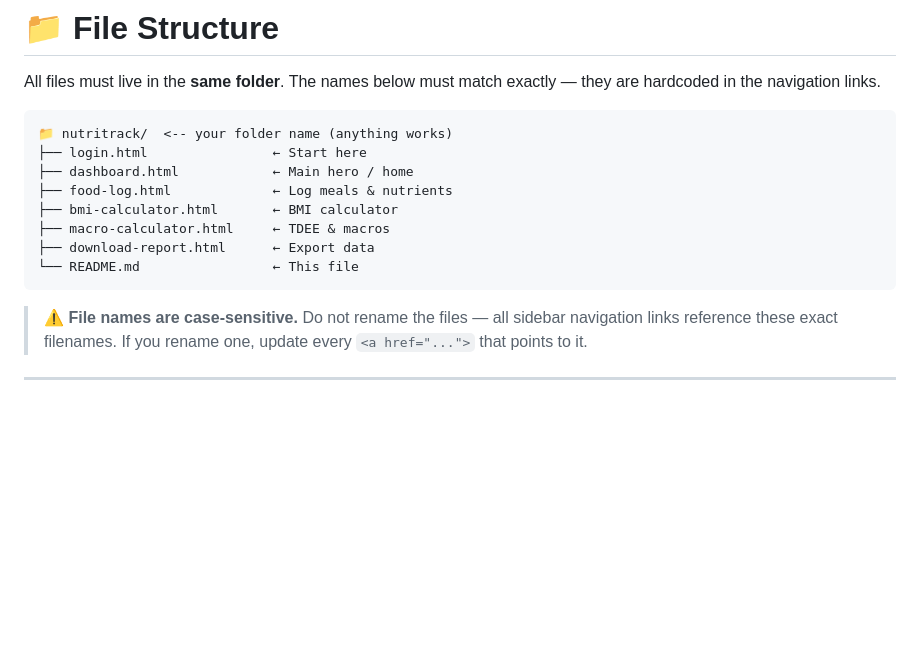
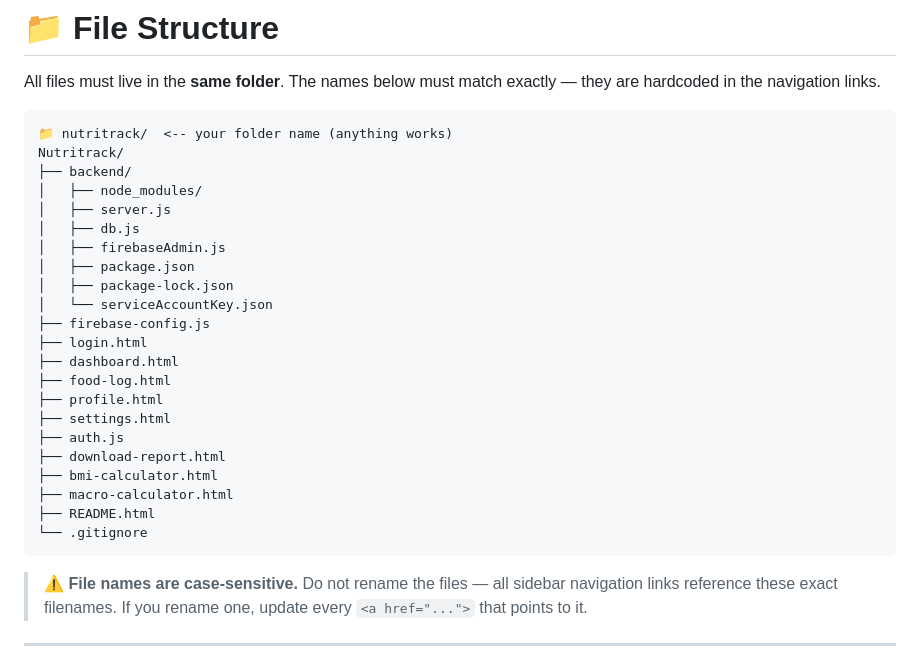
Before and after one commit to pragadeesh07470/Nutritrack-Web-Application, a Markdown page: README.md, the part around the change. Rendered like a GitHub page; blank space fills up the shorter version.

Commit message:
updated folder structure

````diff
--- a/README.md
+++ b/README.md
@@ -17,13 +17,27 @@ All files must live in the **same folder**. The names below must match exactly
 
 ```text
 📁 nutritrack/  <-- your folder name (anything works)
-├── login.html                ← Start here
-├── dashboard.html            ← Main hero / home
-├── food-log.html             ← Log meals & nutrients
-├── bmi-calculator.html       ← BMI calculator
-├── macro-calculator.html     ← TDEE & macros
-├── download-report.html      ← Export data
-└── README.md                 ← This file
+Nutritrack/
+├── backend/
+│   ├── node_modules/
+│   ├── server.js
+│   ├── db.js
+│   ├── firebaseAdmin.js
+│   ├── package.json
+│   ├── package-lock.json
+│   └── serviceAccountKey.json
+├── firebase-config.js
+├── login.html
+├── dashboard.html
+├── food-log.html
+├── profile.html
+├── settings.html
+├── auth.js
+├── download-report.html
+├── bmi-calculator.html
+├── macro-calculator.html
+├── README.html
+└── .gitignore
 ```
 
 > ⚠️ **File names are case-sensitive.**
````
